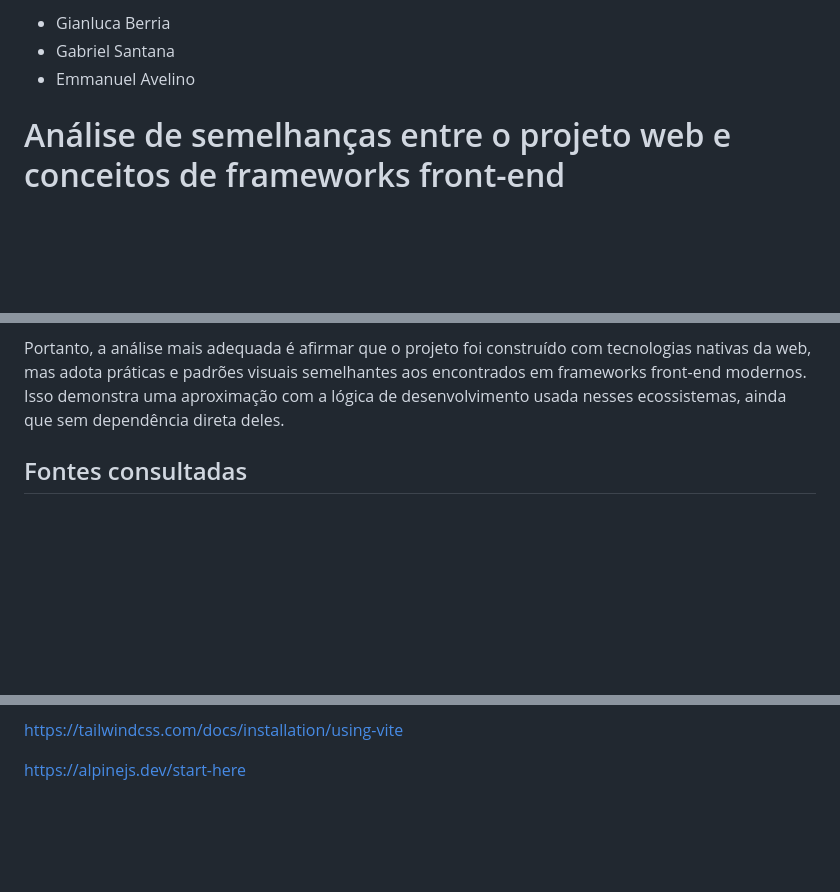
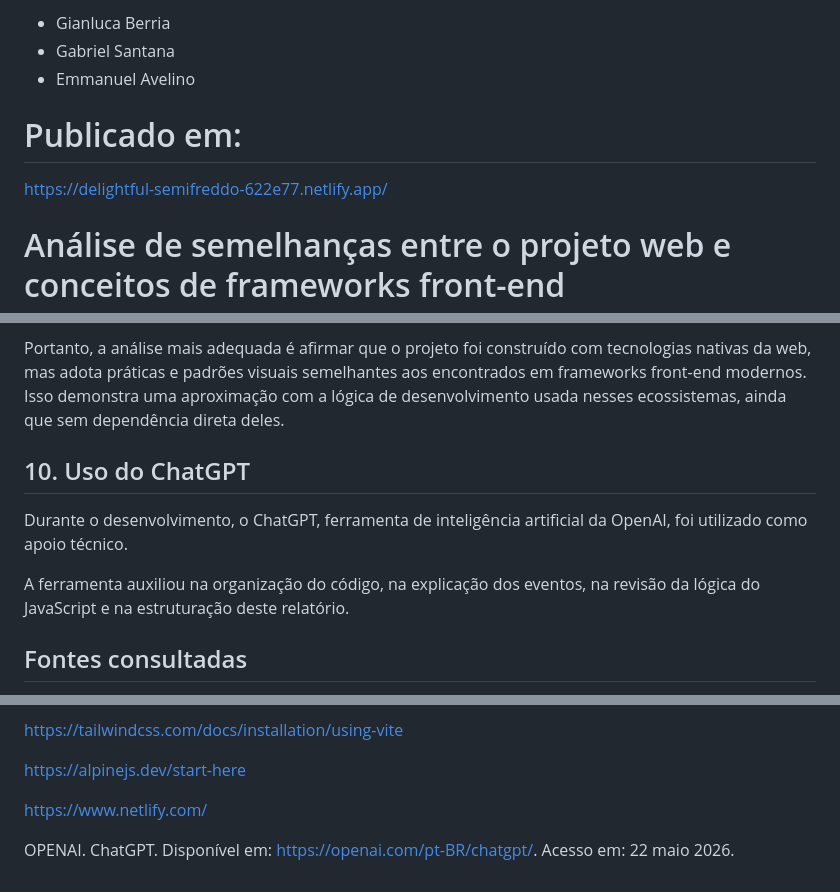
Before and after one commit to gianluca-berria/atividadesDesWeb, a Markdown page: Aula_20_05/README.md, 3 parts joined by grey strips. Rendered like a GitHub page; blank space fills up the shorter version.

Commit message:
Update README with ChatGPT usage details
Added a section about the use of ChatGPT during development, detailing its role in code organization, event explanation, JavaScript logic review, and report structuring.

```diff
--- a/Aula_20_05/README.md
+++ b/Aula_20_05/README.md
@@ -1,6 +1,9 @@
 * Gianluca Berria
 * Gabriel Santana
 * Emmanuel Avelino
+
+# Publicado em:
+https://delightful-semifreddo-622e77.netlify.app/
 
 # Análise de semelhanças entre o projeto web e conceitos de frameworks front-end
 
@@ -173,6 +176,11 @@ As semelhanças mais fortes são:
 
 Portanto, a análise mais adequada é afirmar que o projeto foi construído com tecnologias nativas da web, mas adota práticas e padrões visuais semelhantes aos encontrados em frameworks front-end modernos. Isso demonstra uma aproximação com a lógica de desenvolvimento usada nesses ecossistemas, ainda que sem dependência direta deles.
 
+## 10. Uso do ChatGPT
+Durante o desenvolvimento, o ChatGPT, ferramenta de inteligência artificial da OpenAI, foi utilizado como apoio técnico.
+
+A ferramenta auxiliou na organização do código, na explicação dos eventos, na revisão da lógica do JavaScript e na estruturação deste relatório.
+
 ## Fontes consultadas
 
 Material de aula: Desenvolvimento Web — Frameworks Front-end: Prototipagem Ágil com React, Angular e Vue.js.
@@ -188,3 +196,7 @@ https://getbootstrap.com/docs/5.3/getting-started/introduction/
 https://tailwindcss.com/docs/installation/using-vite
 
 https://alpinejs.dev/start-here
+
+https://www.netlify.com/
+
+OPENAI. ChatGPT. Disponível em: https://openai.com/pt-BR/chatgpt/. Acesso em: 22 maio 2026.
```
